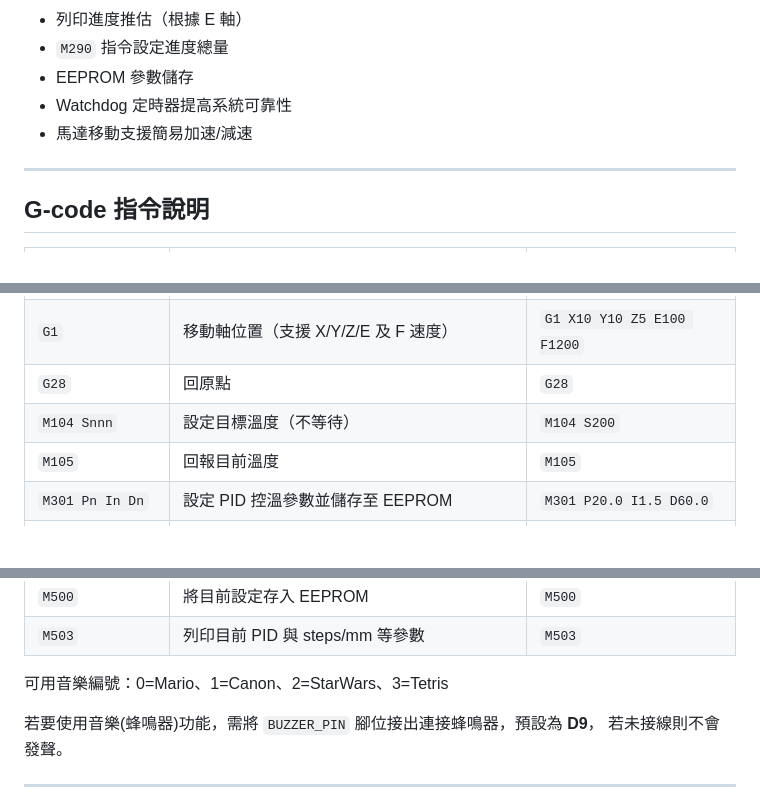
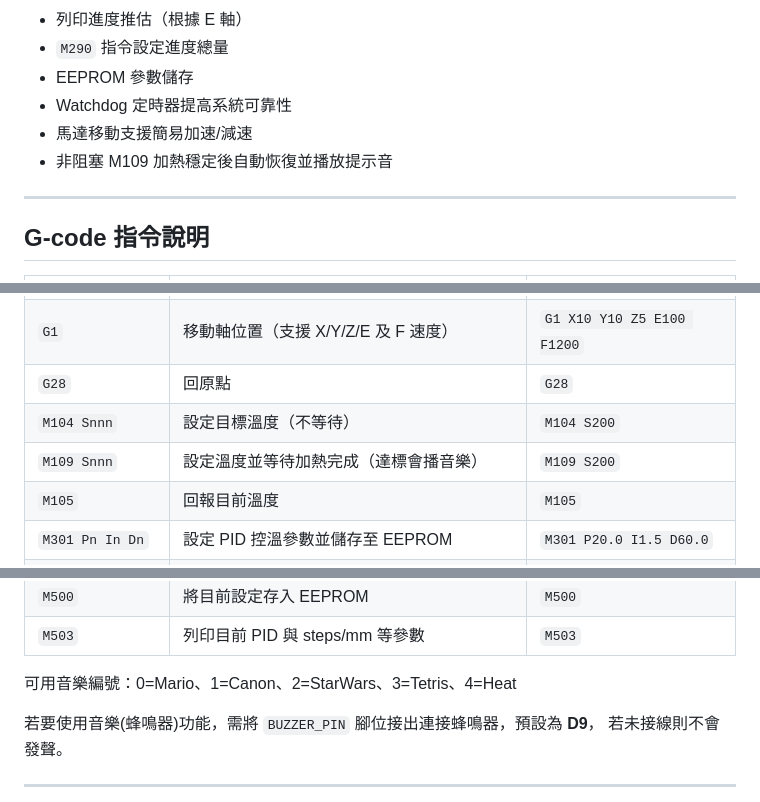
Before and after one commit to Quencyyy/3d_printer, a Markdown page: README.md, 3 parts joined by grey strips. Rendered like a GitHub page; blank space fills up the shorter version.

Commit message:
docs: document non-blocking M109

```diff
--- a/README.md
+++ b/README.md
@@ -28,6 +28,7 @@
 - EEPROM 參數儲存
 - Watchdog 定時器提高系統可靠性
 - 馬達移動支援簡易加速/減速
+- 非阻塞 M109 加熱穩定後自動恢復並播放提示音
 
 ---
 
@@ -43,6 +44,7 @@
 | `G1`              | 移動軸位置（支援 X/Y/Z/E 及 F 速度）            | `G1 X10 Y10 Z5 E100 F1200`       |
 | `G28`             | 回原點                                         | `G28`                           |
 | `M104 Snnn`       | 設定目標溫度（不等待）                          | `M104 S200`                     |
+| `M109 Snnn`       | 設定溫度並等待加熱完成（達標會播音樂）          | `M109 S200`                     |
 | `M105`            | 回報目前溫度                                   | `M105`                          |
 | `M301 Pn In Dn`   | 設定 PID 控溫參數並儲存至 EEPROM                | `M301 P20.0 I1.5 D60.0`         |
 | `M400`            | 播放設定的音樂提示列印完成                      | `M400`                          |
@@ -52,7 +54,7 @@
 | `M500`            | 將目前設定存入 EEPROM                           | `M500`                          |
 | `M503`            | 列印目前 PID 與 steps/mm 等參數                 | `M503`                          |
 
-可用音樂編號：0=Mario、1=Canon、2=StarWars、3=Tetris
+可用音樂編號：0=Mario、1=Canon、2=StarWars、3=Tetris、4=Heat
 
 若要使用音樂(蜂鳴器)功能，需將 `BUZZER_PIN` 腳位接出連接蜂鳴器，預設為 **D9**，
 若未接線則不會發聲。
```
